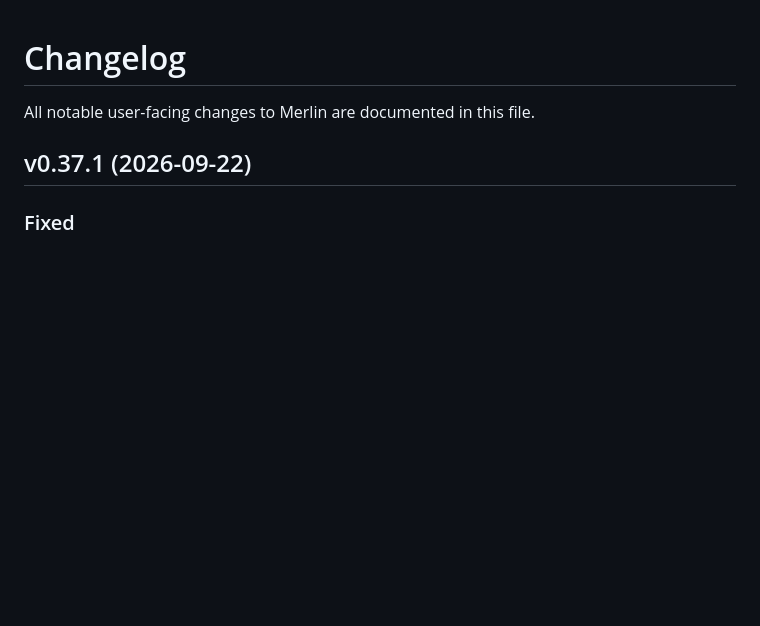
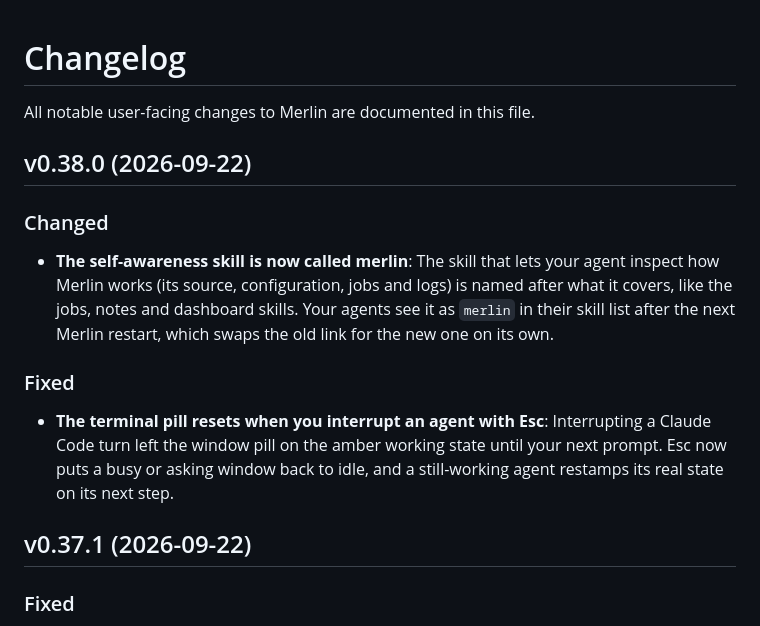
Before and after one commit to ArnaudValensi/merlin, a Markdown page: CHANGELOG.md, the part around the change. Rendered like a GitHub page; blank space fills up the shorter version.

Commit message:
Update changelog for v0.38.0

```diff
--- a/CHANGELOG.md
+++ b/CHANGELOG.md
@@ -1,6 +1,14 @@
 # Changelog
 
 All notable user-facing changes to Merlin are documented in this file.
+
+## v0.38.0 (2026-09-22)
+
+### Changed
+- **The self-awareness skill is now called merlin**: The skill that lets your agent inspect how Merlin works (its source, configuration, jobs and logs) is named after what it covers, like the jobs, notes and dashboard skills. Your agents see it as `merlin` in their skill list after the next Merlin restart, which swaps the old link for the new one on its own.
+
+### Fixed
+- **The terminal pill resets when you interrupt an agent with Esc**: Interrupting a Claude Code turn left the window pill on the amber working state until your next prompt. Esc now puts a busy or asking window back to idle, and a still-working agent restamps its real state on its next step.
 
 ## v0.37.1 (2026-09-22)
 
```
